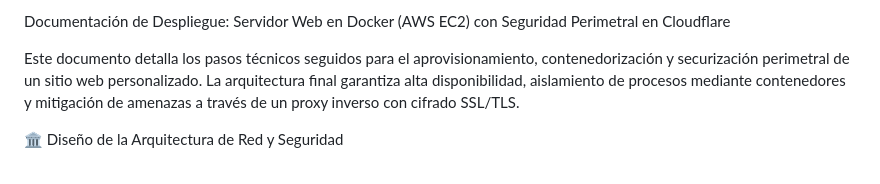
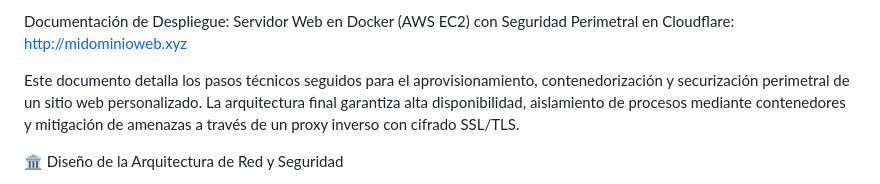
Before and after one commit to victor01-dev/despliegue-infraestructura-cloud, a Markdown page: README.md, the part around the change. Drawn GitHub-style.

```diff
--- a/README.md
+++ b/README.md
@@ -1,4 +1,4 @@
-Documentación de Despliegue: Servidor Web en Docker (AWS EC2) con Seguridad Perimetral en Cloudflare
+Documentación de Despliegue: Servidor Web en Docker (AWS EC2) con Seguridad Perimetral en Cloudflare: http://midominioweb.xyz
 
 Este documento detalla los pasos técnicos seguidos para el aprovisionamiento, contenedorización y securización perimetral de un sitio web personalizado. La arquitectura final garantiza alta disponibilidad, aislamiento de procesos mediante contenedores y mitigación de amenazas a través de un proxy inverso con cifrado SSL/TLS.
 
```
